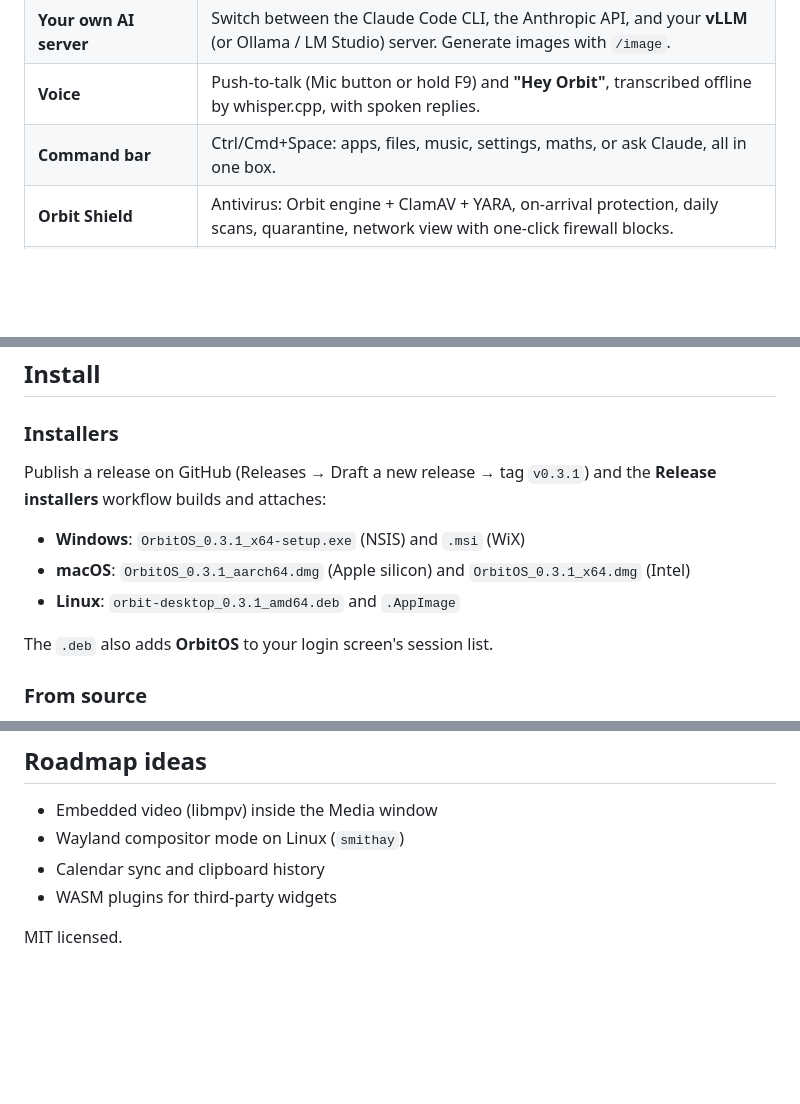
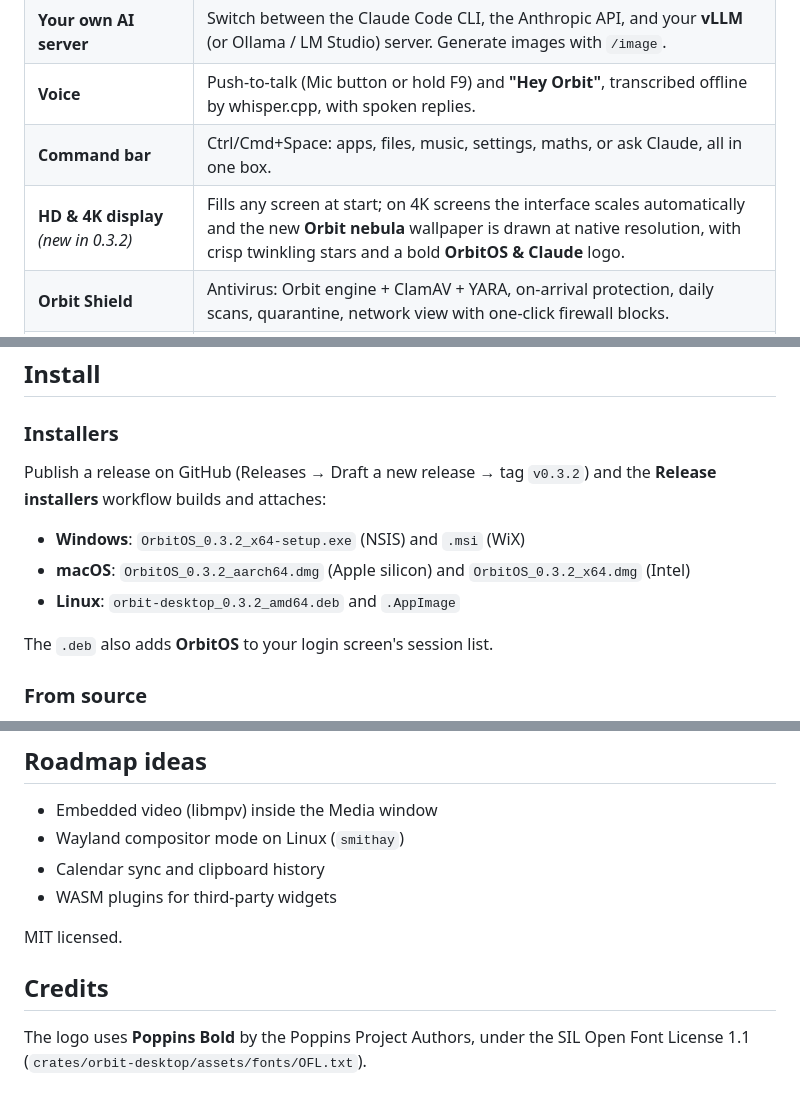
Before and after one commit to shinewithwilsons-dev/Orbit, a Markdown page: README.md, 3 parts joined by grey strips. Rendered like a GitHub page; blank space fills up the shorter version.

```diff
--- a/README.md
+++ b/README.md
@@ -21,6 +21,7 @@ session, so it boots straight into OrbitOS.
 | **Your own AI server** | Switch between the Claude Code CLI, the Anthropic API, and your **vLLM** (or Ollama / LM Studio) server. Generate images with `/image`. |
 | **Voice** | Push-to-talk (Mic button or hold F9) and **"Hey Orbit"**, transcribed offline by whisper.cpp, with spoken replies. |
 | **Command bar** | Ctrl/Cmd+Space: apps, files, music, settings, maths, or ask Claude, all in one box. |
+| **HD & 4K display** *(new in 0.3.2)* | Fills any screen at start; on 4K screens the interface scales automatically and the new **Orbit nebula** wallpaper is drawn at native resolution, with crisp twinkling stars and a bold **OrbitOS & Claude** logo. |
 | **Orbit Shield** | Antivirus: Orbit engine + ClamAV + YARA, on-arrival protection, daily scans, quarantine, network view with one-click firewall blocks. |
 | **Media** | In-app music with album art, equaliser and playlists. Videos in mpv/VLC, internet radio (50,000+ stations), and your **BeMusic** site. |
 | **Office** | LibreOffice integration, PDF conversion, and Claude-written Word documents. |
@@ -122,11 +146,11 @@ spreadsheets, presentations and drawings, recent files, **Convert to PDF**, and
 ## Install
 
 ### Installers
-Publish a release on GitHub (Releases → Draft a new release → tag `v0.3.1`) and the
+Publish a release on GitHub (Releases → Draft a new release → tag `v0.3.2`) and the
 **Release installers** workflow builds and attaches:
-- **Windows**: `OrbitOS_0.3.1_x64-setup.exe` (NSIS) and `.msi` (WiX)
-- **macOS**: `OrbitOS_0.3.1_aarch64.dmg` (Apple silicon) and `OrbitOS_0.3.1_x64.dmg` (Intel)
-- **Linux**: `orbit-desktop_0.3.1_amd64.deb` and `.AppImage`
+- **Windows**: `OrbitOS_0.3.2_x64-setup.exe` (NSIS) and `.msi` (WiX)
+- **macOS**: `OrbitOS_0.3.2_aarch64.dmg` (Apple silicon) and `OrbitOS_0.3.2_x64.dmg` (Intel)
+- **Linux**: `orbit-desktop_0.3.2_amd64.deb` and `.AppImage`
 
 The `.deb` also adds **OrbitOS** to your login screen's session list.
 
@@ -233,3 +257,6 @@ workflow builds the installers.
 - WASM plugins for third-party widgets
 
 MIT licensed.
+
+## Credits
+The logo uses **Poppins Bold** by the Poppins Project Authors, under the SIL Open Font License 1.1 (`crates/orbit-desktop/assets/fonts/OFL.txt`).
```
Also changed, not shown: other parts of README.md (+25 -2 lines), docs/desktop-nebula.png (added), docs/shield-dashboard.png (added), docs/shield-removal.png (added), s2.png (added), 14 other files.
